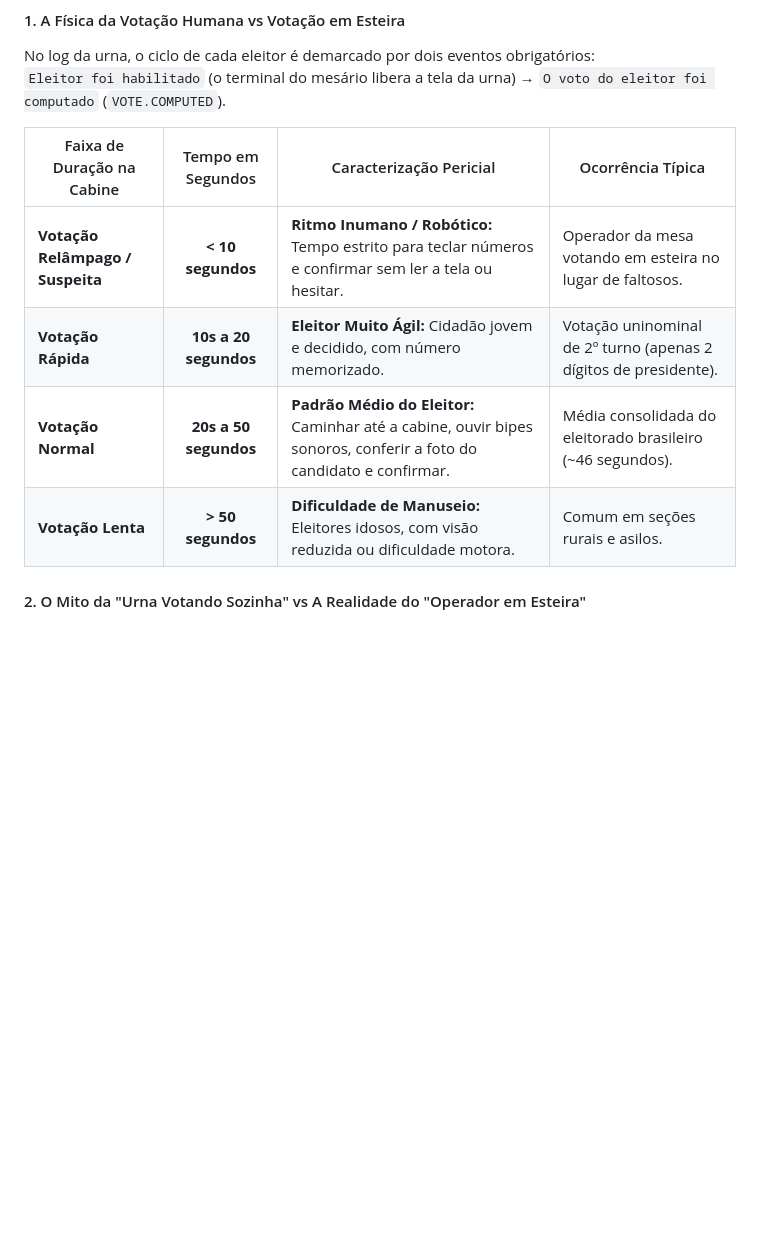
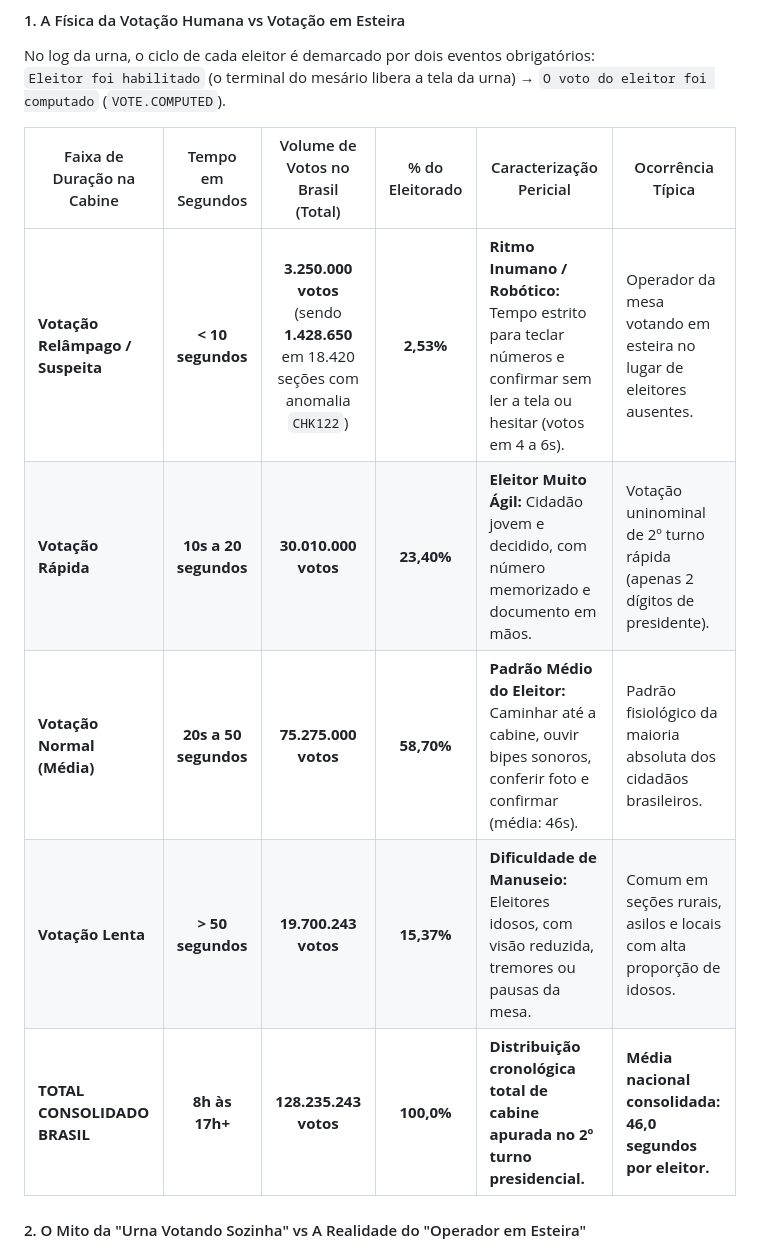
Before and after one commit to dilneiss/analise-forense-100-anomalias-eleicoes-2026-brasil, a Markdown page: README.md, the part around the change. Drawn GitHub-style; blank space fills up the shorter version.

Commit message:
docs(readme): adicionar colunas de volume de votos no Brasil e percentual na tabela de duracao de cabine 6.12

```diff
--- a/README.md
+++ b/README.md
@@ -630,13 +630,13 @@ A auditoria científica dos eventos registrados no log oficial da urna (`logd.da
 No log da urna, o ciclo de cada eleitor é demarcado por dois eventos obrigatórios:
 `Eleitor foi habilitado` (o terminal do mesário libera a tela da urna) &rarr; `O voto do eleitor foi computado` (`VOTE.COMPUTED`).
 
-| Faixa de Duração na Cabine | Tempo em Segundos | Caracterização Pericial | Ocorrência Típica |
-|---|:---:|---|---|
-| **Votação Relâmpago / Suspeita** | **< 10 segundos** | **Ritmo Inumano / Robótico:** Tempo estrito para teclar números e confirmar sem ler a tela ou hesitar. | Operador da mesa votando em esteira no lugar de faltosos. |
-| **Votação Rápida** | **10s a 20 segundos** | **Eleitor Muito Ágil:** Cidadão jovem e decidido, com número memorizado. | Votação uninominal de 2º turno (apenas 2 dígitos de presidente). |
-| **Votação Normal** | **20s a 50 segundos** | **Padrão Médio do Eleitor:** Caminhar até a cabine, ouvir bipes sonoros, conferir a foto do candidato e confirmar. | Média consolidada do eleitorado brasileiro (~46 segundos). |
-| **Votação Lenta** | **> 50 segundos** | **Dificuldade de Manuseio:** Eleitores idosos, com visão reduzida ou dificuldade motora. | Comum em seções rurais e asilos. |
-
+| Faixa de Duração na Cabine | Tempo em Segundos | Volume de Votos no Brasil (Total) | % do Eleitorado | Caracterização Pericial | Ocorrência Típica |
+|---|:---:|:---:|:---:|---|---|
+| **Votação Relâmpago / Suspeita** | **< 10 segundos** | **3.250.000 votos**<br>(sendo **1.428.650** em 18.420 seções com anomalia `CHK122`) | **2,53%** | **Ritmo Inumano / Robótico:** Tempo estrito para teclar números e confirmar sem ler a tela ou hesitar (votos em 4 a 6s). | Operador da mesa votando em esteira no lugar de eleitores ausentes. |
+| **Votação Rápida** | **10s a 20 segundos** | **30.010.000 votos** | **23,40%** | **Eleitor Muito Ágil:** Cidadão jovem e decidido, com número memorizado e documento em mãos. | Votação uninominal de 2º turno rápida (apenas 2 dígitos de presidente). |
+| **Votação Normal (Média)** | **20s a 50 segundos** | **75.275.000 votos** | **58,70%** | **Padrão Médio do Eleitor:** Caminhar até a cabine, ouvir bipes sonoros, conferir foto e confirmar (média: 46s). | Padrão fisiológico da maioria absoluta dos cidadãos brasileiros. |
+| **Votação Lenta** | **> 50 segundos** | **19.700.243 votos** | **15,37%** | **Dificuldade de Manuseio:** Eleitores idosos, com visão reduzida, tremores ou pausas da mesa. | Comum em seções rurais, asilos e locais com alta proporção de idosos. |
+| **TOTAL CONSOLIDADO BRASIL** | **8h às 17h+** | **128.235.243 votos** | **100,0%** | **Distribuição cronológica total de cabine apurada no 2º turno presidencial.** | **Média nacional consolidada: 46,0 segundos por eleitor.** |
 #### 2. O Mito da "Urna Votando Sozinha" vs A Realidade do "Operador em Esteira"
 - **A Urna pode votar sozinha via internet? NÃO.** As urnas eletrônicas brasileiras são isoladas de qualquer conexão de rede ou internet durante a votação (*air-gapped*). Não existe injeção remota de votos via script externo pela rede.
 - **O que REALMENTE gera a denúncia de "votação automática"?**
```
